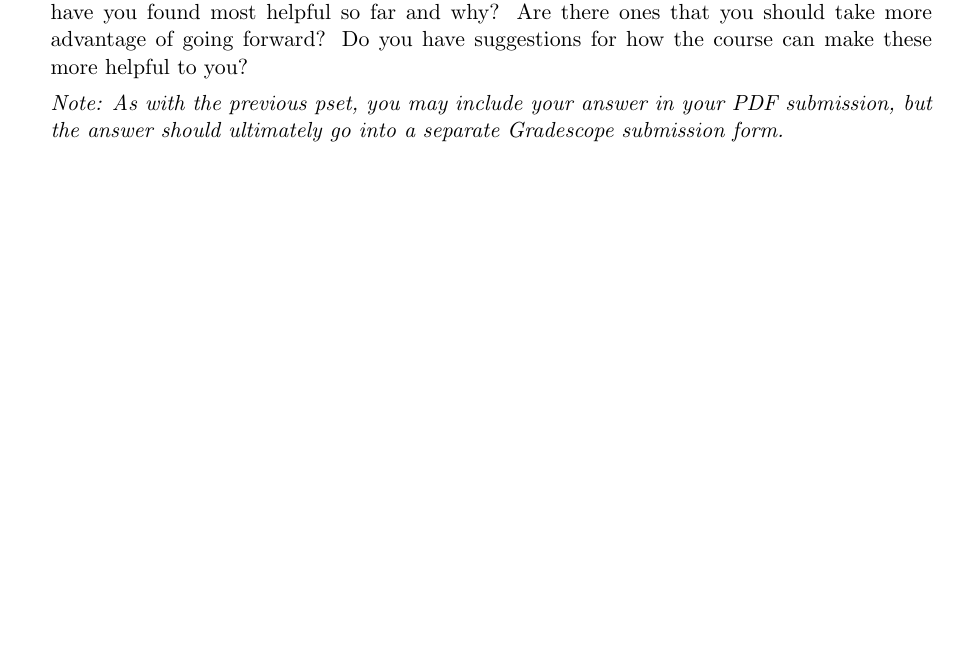
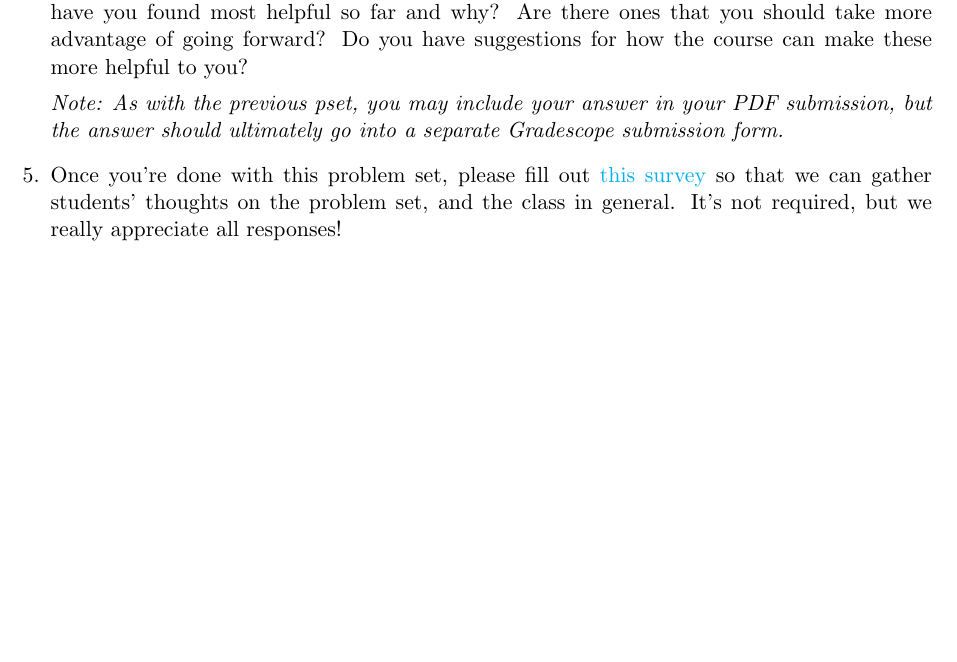
Before and after one commit to Harvard-CS-1200/cs1200, a LaTeX problem sheet (fall2024/psets/ps1/ps1.tex): part of page 4 of 4, cut so that both start at the same text, the shorter picture padded with empty space. Compiled offline with pdfLaTeX.

Commit message:
added survey link

```diff
--- a/fall2024/psets/ps1/ps1.tex
+++ b/fall2024/psets/ps1/ps1.tex
@@ -133,6 +133,8 @@ $k=\lceil \log_b U\rceil$\;
 \item (Reflection Question)  There are a number of resources to support your learning in CS1200, such as Lecture, Ed, Office Hours, Section, Detailed Lecture Notes (posted after class), Recommended Readings, Collaboration with Classmates, the Patel Fellow, the Academic Resource Center (ARC), Sender-Receiver Exercises.  Which of these (or any others that come to mind) have you found most helpful so far and why?  Are there ones that you should take more advantage of going forward?  Do you have suggestions for how the course can make these more helpful to you?
 
 \textit{Note: As with the previous pset, you may include your answer in your PDF submission, but the answer should ultimately go into a separate Gradescope submission form.}
+
+\item Once you're done with this problem set, please fill out \href{https://forms.gle/Skby2L5TszNpSYDB6}{this survey} so that we can gather students' thoughts on the problem set, and the class in general. It's not required, but we really appreciate all responses!
 \end{enumerate}
 
 \end{document}
```
Also changed, not shown: fall2024/psets/ps1/ps1.pdf.
